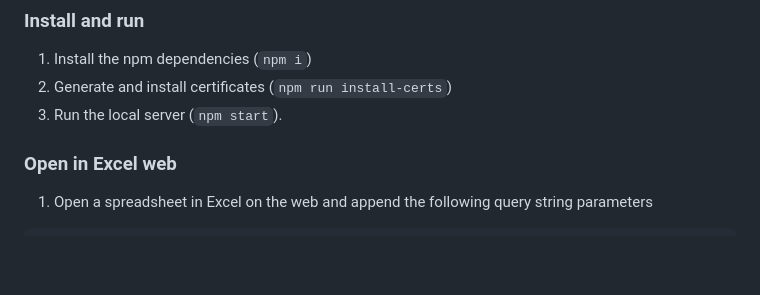
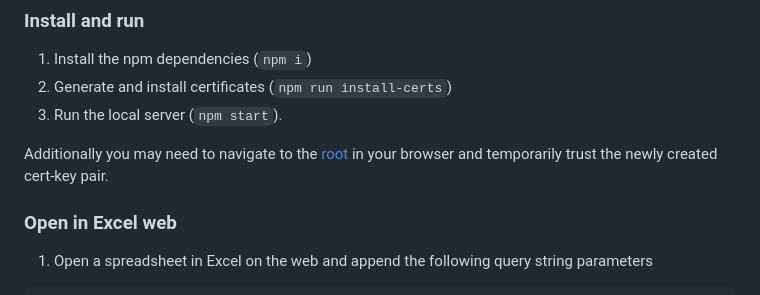
Before and after one commit to robatwilliams/openai-excel-functions, a Markdown page: README.md, the part around the change. GitHub-like rendering; blank space fills up the shorter version.

Commit message:
Re-add instructions for trusting certificate

```diff
--- a/README.md
+++ b/README.md
@@ -68,6 +68,8 @@ Configure your IDE to adhere to the project code formatting. For VSCode, these w
 1. Generate and install certificates (`npm run install-certs`)
 1. Run the local server (`npm start`).
 
+Additionally you may need to navigate to the [root](https://localhost:3000/) in your browser and temporarily trust the newly created cert-key pair.
+
 ### Open in Excel web
 
 1. Open a spreadsheet in Excel on the web and append the following query string parameters
```
